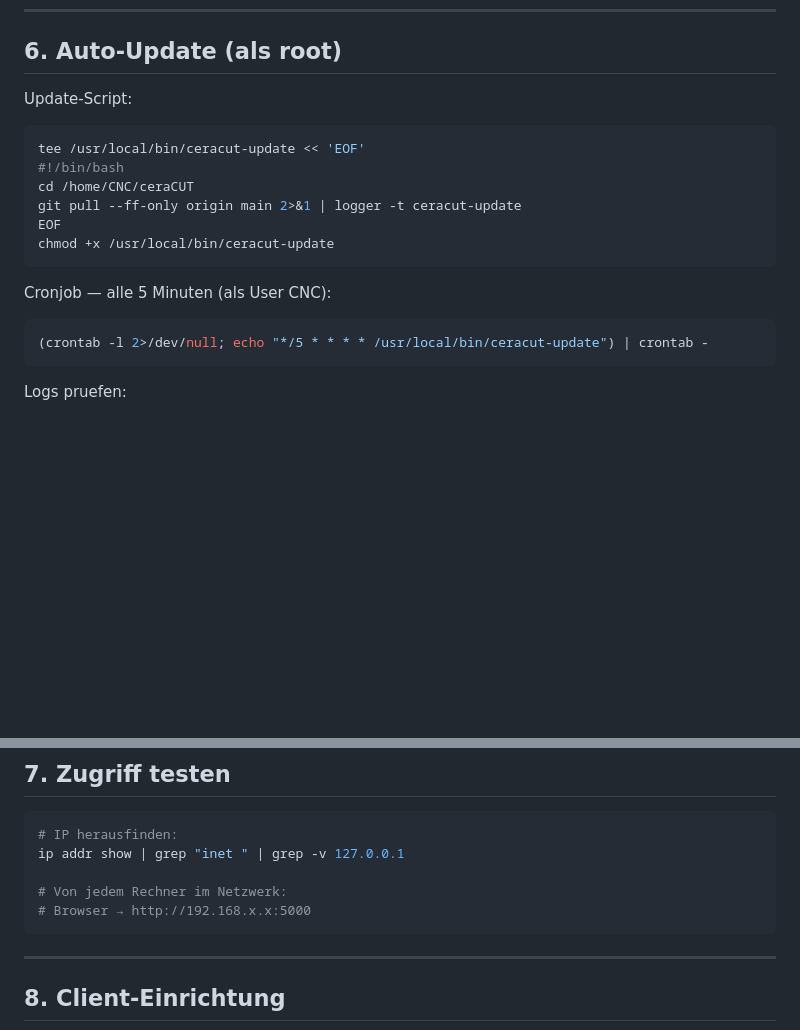
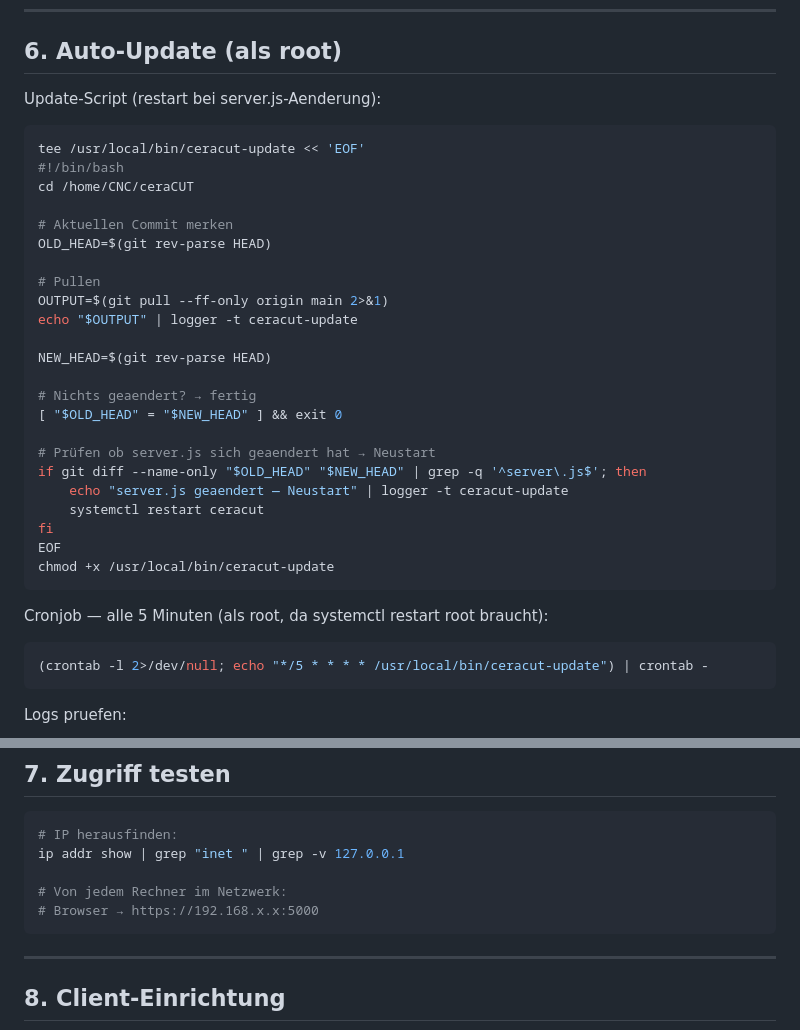
Before and after one commit to Hinske/waricam, a Markdown page: docs/server-setup.md, 2 parts joined by grey strips. Rendered like a GitHub page; blank space fills up the shorter version.

Commit message:
docs: Auto-Update mit smartem Neustart bei server.js-Änderung
Update-Script prüft nach git pull ob server.js sich geändert hat
und startet den Service nur dann neu. Statische Dateien (HTML/CSS/JS)
sind sofort aktiv ohne Neustart.

Co-Authored-By: Claude Opus 4.6 (1M context) <noreply@anthropic.com>

````diff
--- a/docs/server-setup.md
+++ b/docs/server-setup.md
@@ -128,18 +128,35 @@ ufw enable
 
 ## 6. Auto-Update (als root)
 
-Update-Script:
+Update-Script (restart bei server.js-Aenderung):
 
 ```bash
 tee /usr/local/bin/ceracut-update << 'EOF'
 #!/bin/bash
 cd /home/CNC/ceraCUT
-git pull --ff-only origin main 2>&1 | logger -t ceracut-update
+
+# Aktuellen Commit merken
+OLD_HEAD=$(git rev-parse HEAD)
+
+# Pullen
+OUTPUT=$(git pull --ff-only origin main 2>&1)
+echo "$OUTPUT" | logger -t ceracut-update
+
+NEW_HEAD=$(git rev-parse HEAD)
+
+# Nichts geaendert? → fertig
+[ "$OLD_HEAD" = "$NEW_HEAD" ] && exit 0
+
+# Prüfen ob server.js sich geaendert hat → Neustart
+if git diff --name-only "$OLD_HEAD" "$NEW_HEAD" | grep -q '^server\.js$'; then
+    echo "server.js geaendert — Neustart" | logger -t ceracut-update
+    systemctl restart ceracut
+fi
 EOF
 chmod +x /usr/local/bin/ceracut-update
 ```
 
-Cronjob — alle 5 Minuten (als User CNC):
+Cronjob — alle 5 Minuten (als root, da systemctl restart root braucht):
 
 ```bash
 (crontab -l 2>/dev/null; echo "*/5 * * * * /usr/local/bin/ceracut-update") | crontab -
@@ -160,7 +177,7 @@ journalctl -t ceracut-update --since "1 hour ago"
 ip addr show | grep "inet " | grep -v 127.0.0.1
 
 # Von jedem Rechner im Netzwerk:
-# Browser → http://192.168.x.x:5000
+# Browser → https://192.168.x.x:5000
 ```
 
 ---
````
